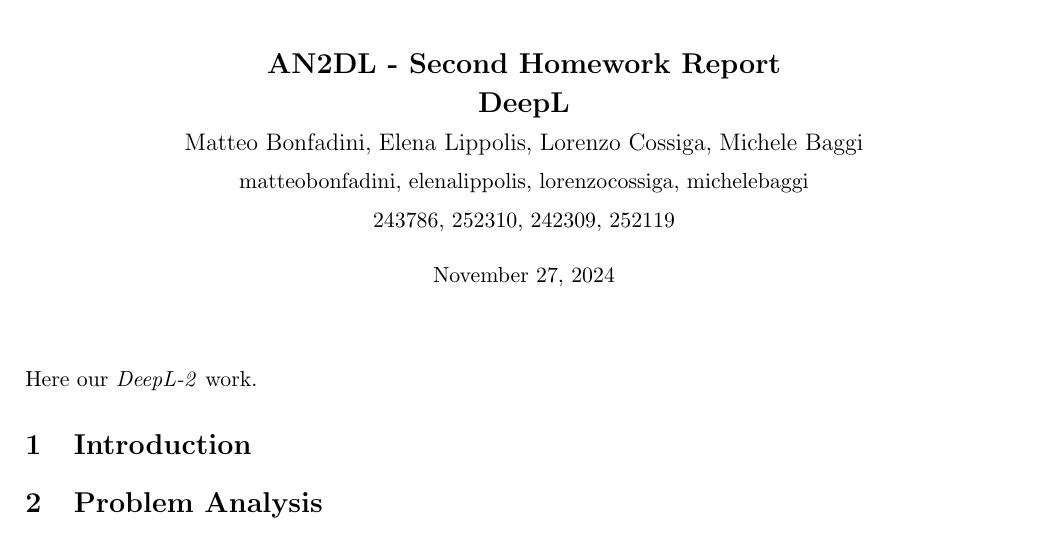
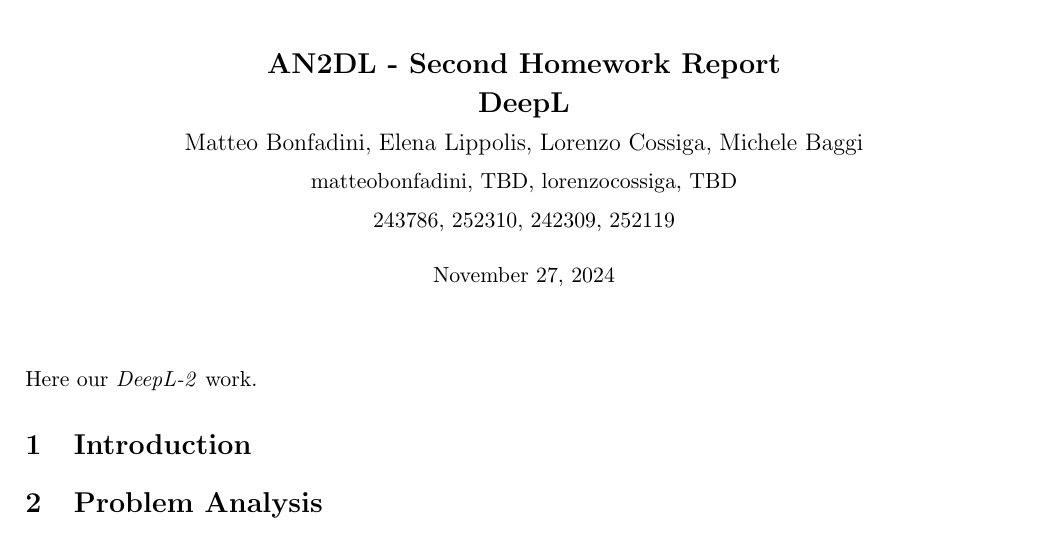
Before and after one commit to BonfaTex/DeepL-2, a LaTeX document (main.tex): part of page 1 of 6, cut so that both start at the same text. Compiled offline with pdfLaTeX.

Commit message:
Update main.tex

```diff
--- a/main.tex
+++ b/main.tex
@@ -43,9 +43,9 @@
         \vspace{2mm}
         % Codabench Nicknames
         {matteobonfadini,}
-        {elenalippolis,}
+        {TBD,}
         {lorenzocossiga,}
-        {michelebaggi}\\
+        {TBD}\\
         \vspace{2mm}
         % Matriculation Numbers
         {243786,}
```
